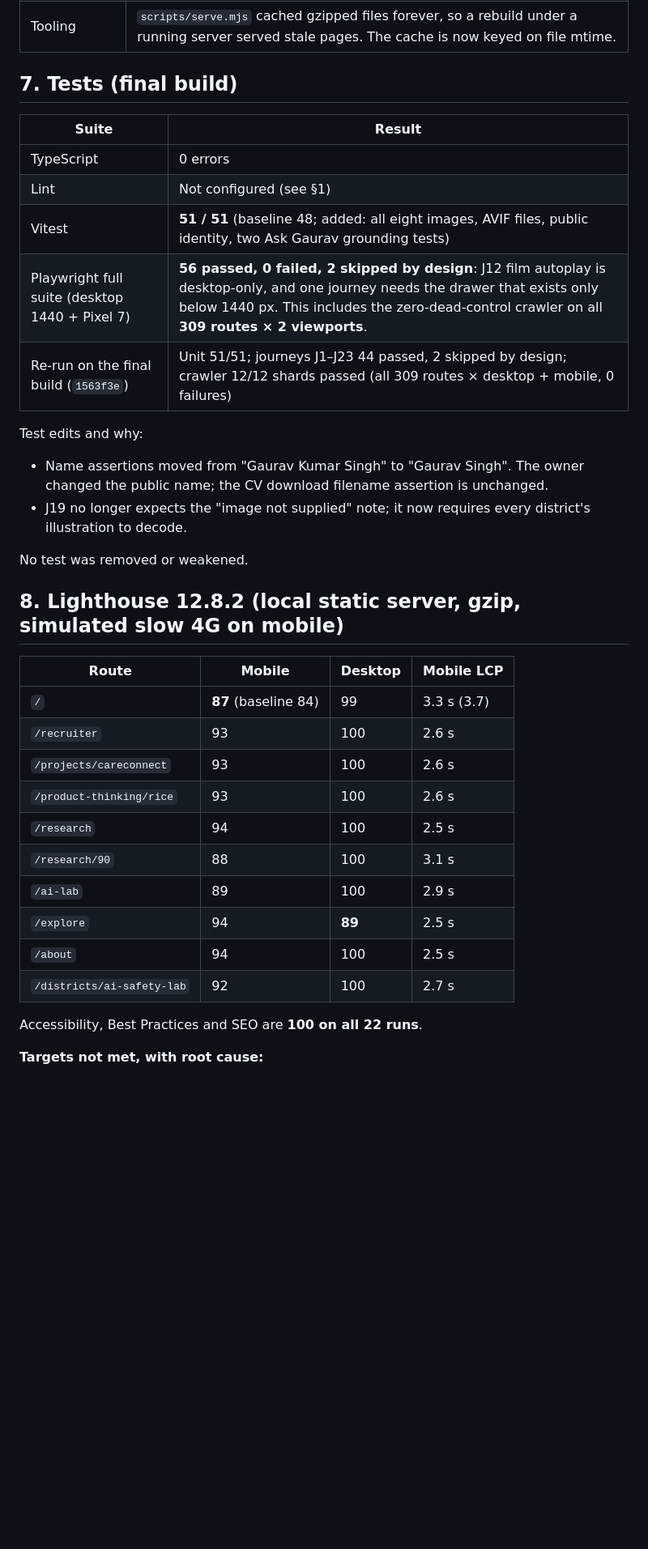
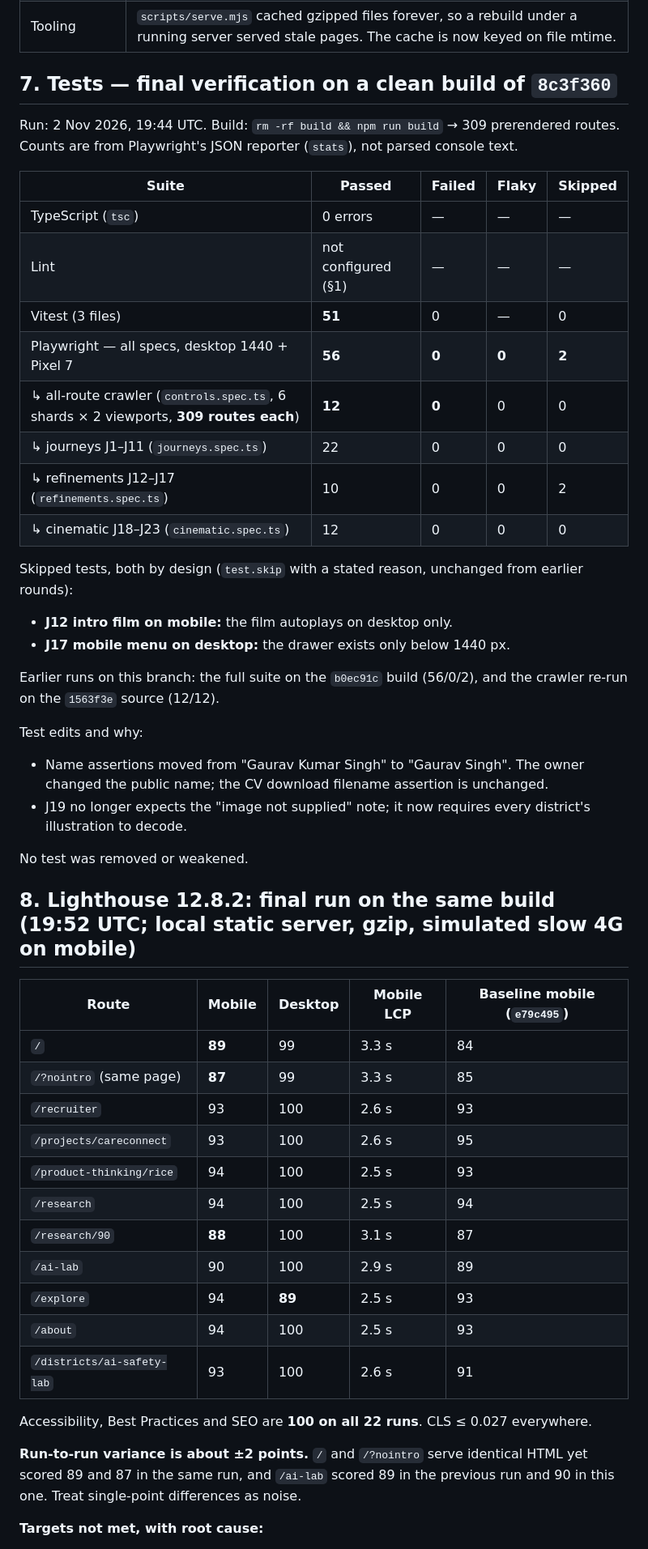
Before and after one commit to gaurav-product/portfolio, a Markdown page: audit/FINAL-RELEASE-READINESS.md, the part around one of its changes. Shown at 81% size. GitHub-like rendering; blank space fills up the shorter version.

```diff
--- a/audit/FINAL-RELEASE-READINESS.md
+++ b/audit/FINAL-RELEASE-READINESS.md
@@ -79,15 +85,26 @@ There are no open P0 or P1 issues. Mobile performance on three routes is below t
 | 8 · SEO | JSON-LD `Person` + `WebSite` (public facts only, no phone number, no legal name). A new share card is rendered from the world illustration and real text by `scripts/build-og.mjs`. |
 | Tooling | `scripts/serve.mjs` cached gzipped files forever, so a rebuild under a running server served stale pages. The cache is now keyed on file mtime. |
 
-## 7. Tests (final build)
+## 7. Tests — final verification on a clean build of `8c3f360`
 
-| Suite | Result |
-|---|---|
-| TypeScript | 0 errors |
-| Lint | Not configured (see §1) |
-| Vitest | **51 / 51** (baseline 48; added: all eight images, AVIF files, public identity, two Ask Gaurav grounding tests) |
-| Playwright full suite (desktop 1440 + Pixel 7) | **56 passed, 0 failed, 2 skipped by design**: J12 film autoplay is desktop-only, and one journey needs the drawer that exists only below 1440 px. This includes the zero-dead-control crawler on all **309 routes × 2 viewports**. |
-| Re-run on the final build (`1563f3e`) | Unit 51/51; journeys J1–J23 44 passed, 2 skipped by design; crawler 12/12 shards passed (all 309 routes × desktop + mobile, 0 failures) |
+Run: 2 Nov 2026, 19:44 UTC. Build: `rm -rf build && npm run build` → 309 prerendered routes. Counts are from Playwright's JSON reporter (`stats`), not parsed console text.
+
+| Suite | Passed | Failed | Flaky | Skipped |
+|---|---|---|---|---|
+| TypeScript (`tsc`) | 0 errors | — | — | — |
+| Lint | not configured (§1) | — | — | — |
+| Vitest (3 files) | **51** | 0 | — | 0 |
+| Playwright — all specs, desktop 1440 + Pixel 7 | **56** | **0** | **0** | **2** |
+| ↳ all-route crawler (`controls.spec.ts`, 6 shards × 2 viewports, **309 routes each**) | **12** | **0** | 0 | 0 |
+| ↳ journeys J1–J11 (`journeys.spec.ts`) | 22 | 0 | 0 | 0 |
+| ↳ refinements J12–J17 (`refinements.spec.ts`) | 10 | 0 | 0 | 2 |
+| ↳ cinematic J18–J23 (`cinematic.spec.ts`) | 12 | 0 | 0 | 0 |
+
+Skipped tests, both by design (`test.skip` with a stated reason, unchanged from earlier rounds):
+- **J12 intro film on mobile:** the film autoplays on desktop only.
+- **J17 mobile menu on desktop:** the drawer exists only below 1440 px.
+
+Earlier runs on this branch: the full suite on the `b0ec91c` build (56/0/2), and the crawler re-run on the `1563f3e` source (12/12).
 
 Test edits and why:
 - Name assertions moved from "Gaurav Kumar Singh" to "Gaurav Singh". The owner changed the public name; the CV download filename assertion is unchanged.
@@ -95,21 +112,24 @@ Test edits and why:
 
 No test was removed or weakened.
 
-## 8. Lighthouse 12.8.2 (local static server, gzip, simulated slow 4G on mobile)
+## 8. Lighthouse 12.8.2: final run on the same build (19:52 UTC; local static server, gzip, simulated slow 4G on mobile)
 
-| Route | Mobile | Desktop | Mobile LCP |
-|---|---|---|---|
-| `/` | **87** (baseline 84) | 99 | 3.3 s (3.7) |
-| `/recruiter` | 93 | 100 | 2.6 s |
-| `/projects/careconnect` | 93 | 100 | 2.6 s |
-| `/product-thinking/rice` | 93 | 100 | 2.6 s |
-| `/research` | 94 | 100 | 2.5 s |
-| `/research/90` | 88 | 100 | 3.1 s |
-| `/ai-lab` | 89 | 100 | 2.9 s |
-| `/explore` | 94 | **89** | 2.5 s |
-| `/about` | 94 | 100 | 2.5 s |
-| `/districts/ai-safety-lab` | 92 | 100 | 2.7 s |
+| Route | Mobile | Desktop | Mobile LCP | Baseline mobile (`e79c495`) |
+|---|---|---|---|---|
+| `/` | **89** | 99 | 3.3 s | 84 |
+| `/?nointro` (same page) | **87** | 99 | 3.3 s | 85 |
+| `/recruiter` | 93 | 100 | 2.6 s | 93 |
+| `/projects/careconnect` | 93 | 100 | 2.6 s | 95 |
+| `/product-thinking/rice` | 94 | 100 | 2.5 s | 93 |
+| `/research` | 94 | 100 | 2.5 s | 94 |
+| `/research/90` | **88** | 100 | 3.1 s | 87 |
+| `/ai-lab` | 90 | 100 | 2.9 s | 89 |
+| `/explore` | 94 | **89** | 2.5 s | 93 |
+| `/about` | 94 | 100 | 2.5 s | 93 |
+| `/districts/ai-safety-lab` | 93 | 100 | 2.6 s | 91 |
 
-Accessibility, Best Practices and SEO are **100 on all 22 runs**.
+Accessibility, Best Practices and SEO are **100 on all 22 runs**. CLS ≤ 0.027 everywhere.
+
+**Run-to-run variance is about ±2 points.** `/` and `/?nointro` serve identical HTML yet scored 89 and 87 in the same run, and `/ai-lab` scored 89 in the previous run and 90 in this one. Treat single-point differences as noise.
 
 **Targets not met, with root cause:**
```
Also changed, not shown: other parts of audit/FINAL-RELEASE-READINESS.md (+45 -10 lines), audit/CINEMATIC-REPORT.md (+14 -0 lines), 1 other file.
